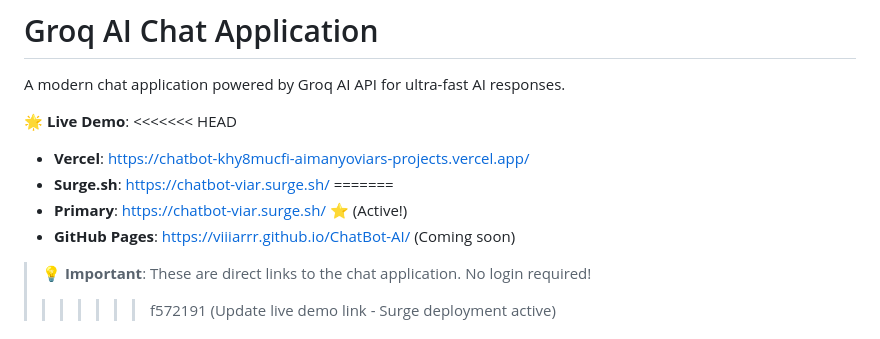
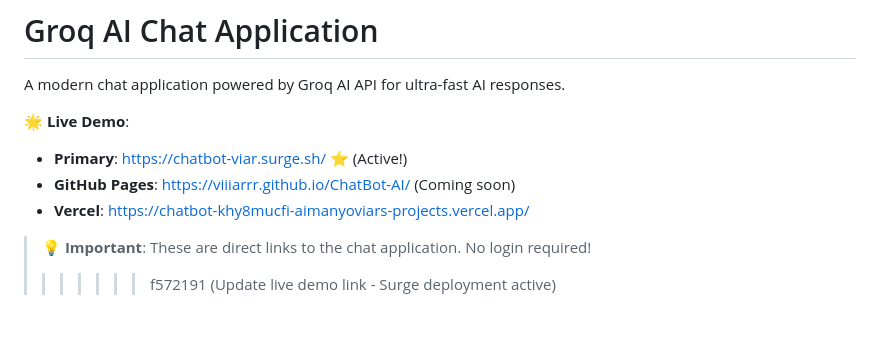
Before and after one commit to viiiarrr/ChatBot-AI, a Markdown page: README.md, the part around the change. GitHub-like rendering.

```diff
--- a/README.md
+++ b/README.md
@@ -3,13 +3,9 @@
 A modern chat application powered by Groq AI API for ultra-fast AI responses.
 
 🌟 **Live Demo**:
-<<<<<<< HEAD
-- **Vercel**: [https://chatbot-khy8mucfi-aimanyoviars-projects.vercel.app/](https://chatbot-l89rcyblh-aimanyoviars-projects.vercel.app/)
-- **Surge.sh**: https://chatbot-viar.surge.sh/
-=======
 - **Primary**: https://chatbot-viar.surge.sh/ ⭐ (Active!)
 - **GitHub Pages**: https://viiiarrr.github.io/ChatBot-AI/ (Coming soon)
-
+- **Vercel**: [https://chatbot-khy8mucfi-aimanyoviars-projects.vercel.app/](https://chatbot-l89rcyblh-aimanyoviars-projects.vercel.app/)
 > 💡 **Important**: These are direct links to the chat application. No login required!
 >>>>>>> f572191 (Update live demo link - Surge deployment active)
 
```
